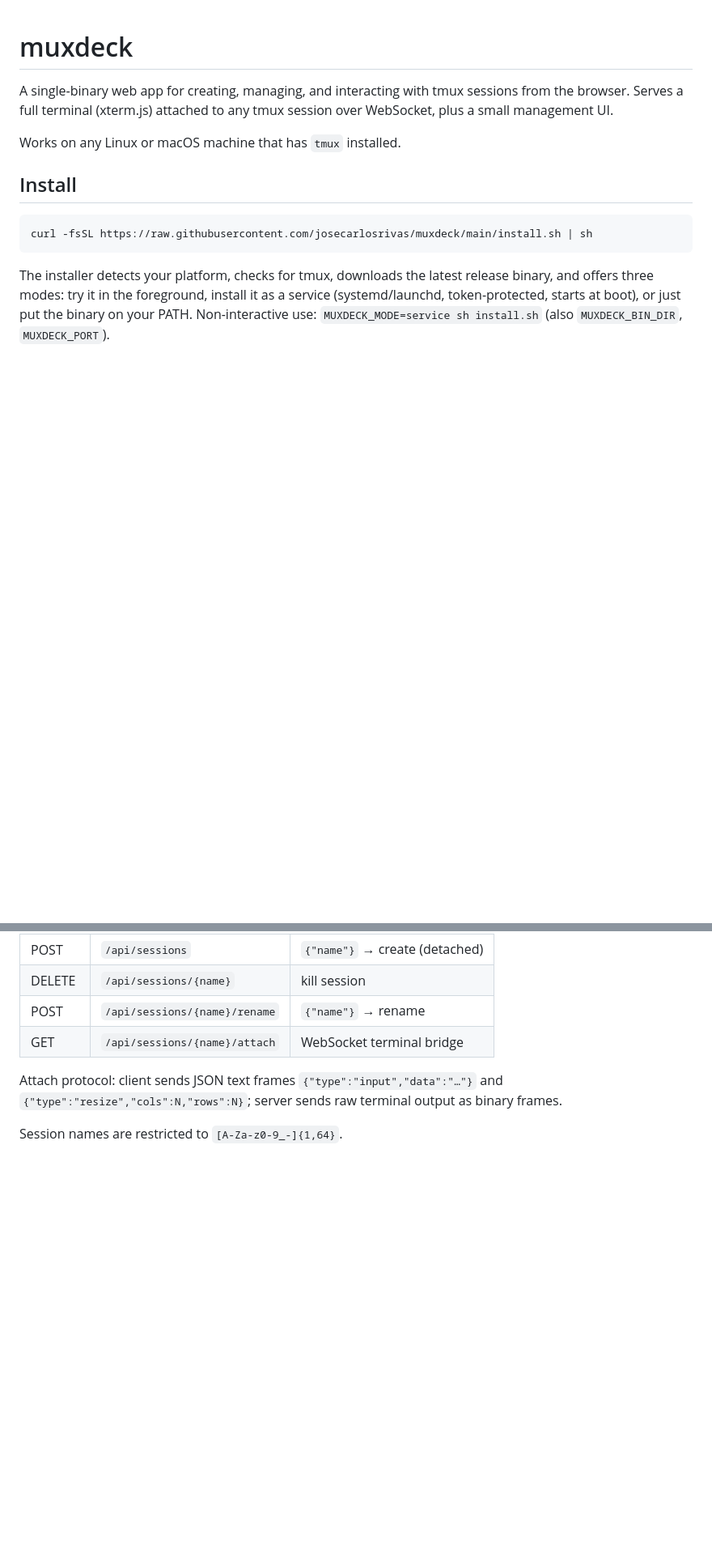
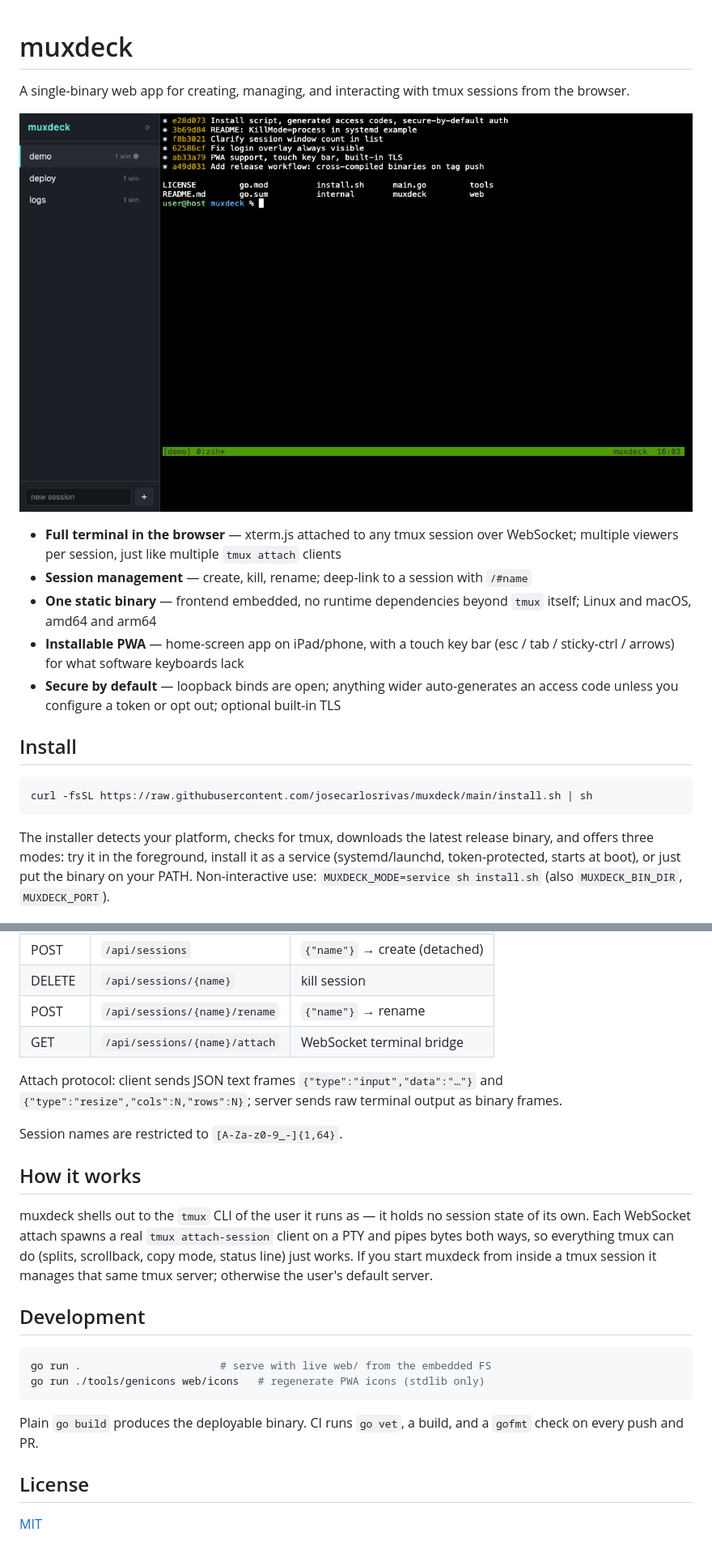
Before and after one commit to josecarlosrivas/muxdeck, a Markdown page: README.md, 2 parts joined by grey strips. Shown at 81% size. Rendered like a GitHub page; pictures changed too: docs/screenshot.png (added); blank space fills up the shorter version.

Commit message:
Publication prep: MIT license, CI, session deep-links, README polish
- LICENSE: MIT
- ci.yml: vet + build + gofmt on push/PR
- Session deep-links: /#name attaches on load, hash tracks the active
  session, cleared on detach
- README: feature overview, screenshot, how-it-works, development
  section, license link

Co-Authored-By: Claude Fable 5 <noreply@anthropic.com>

````diff
--- a/README.md
+++ b/README.md
@@ -1,10 +1,22 @@
 # muxdeck
 
 A single-binary web app for creating, managing, and interacting with tmux
-sessions from the browser. Serves a full terminal (xterm.js) attached to any
-tmux session over WebSocket, plus a small management UI.
+sessions from the browser.
 
-Works on any Linux or macOS machine that has `tmux` installed.
+![muxdeck](docs/screenshot.png)
+
+- **Full terminal in the browser** — xterm.js attached to any tmux session
+  over WebSocket; multiple viewers per session, just like multiple `tmux
+  attach` clients
+- **Session management** — create, kill, rename; deep-link to a session with
+  `/#name`
+- **One static binary** — frontend embedded, no runtime dependencies beyond
+  `tmux` itself; Linux and macOS, amd64 and arm64
+- **Installable PWA** — home-screen app on iPad/phone, with a touch key bar
+  (esc / tab / sticky-ctrl / arrows) for what software keyboards lack
+- **Secure by default** — loopback binds are open; anything wider
+  auto-generates an access code unless you configure a token or opt out;
+  optional built-in TLS
 
 ## Install
 
@@ -151,3 +163,26 @@ and `{"type":"resize","cols":N,"rows":N}`; server sends raw terminal output as
 binary frames.
 
 Session names are restricted to `[A-Za-z0-9_-]{1,64}`.
+
+## How it works
+
+muxdeck shells out to the `tmux` CLI of the user it runs as — it holds no
+session state of its own. Each WebSocket attach spawns a real `tmux
+attach-session` client on a PTY and pipes bytes both ways, so everything
+tmux can do (splits, scrollback, copy mode, status line) just works. If you
+start muxdeck from inside a tmux session it manages that same tmux server;
+otherwise the user's default server.
+
+## Development
+
+```sh
+go run .                      # serve with live web/ from the embedded FS
+go run ./tools/genicons web/icons   # regenerate PWA icons (stdlib only)
+```
+
+Plain `go build` produces the deployable binary. CI runs `go vet`, a build,
+and a `gofmt` check on every push and PR.
+
+## License
+
+[MIT](LICENSE)
````
Also changed, not shown: 3 other files.
